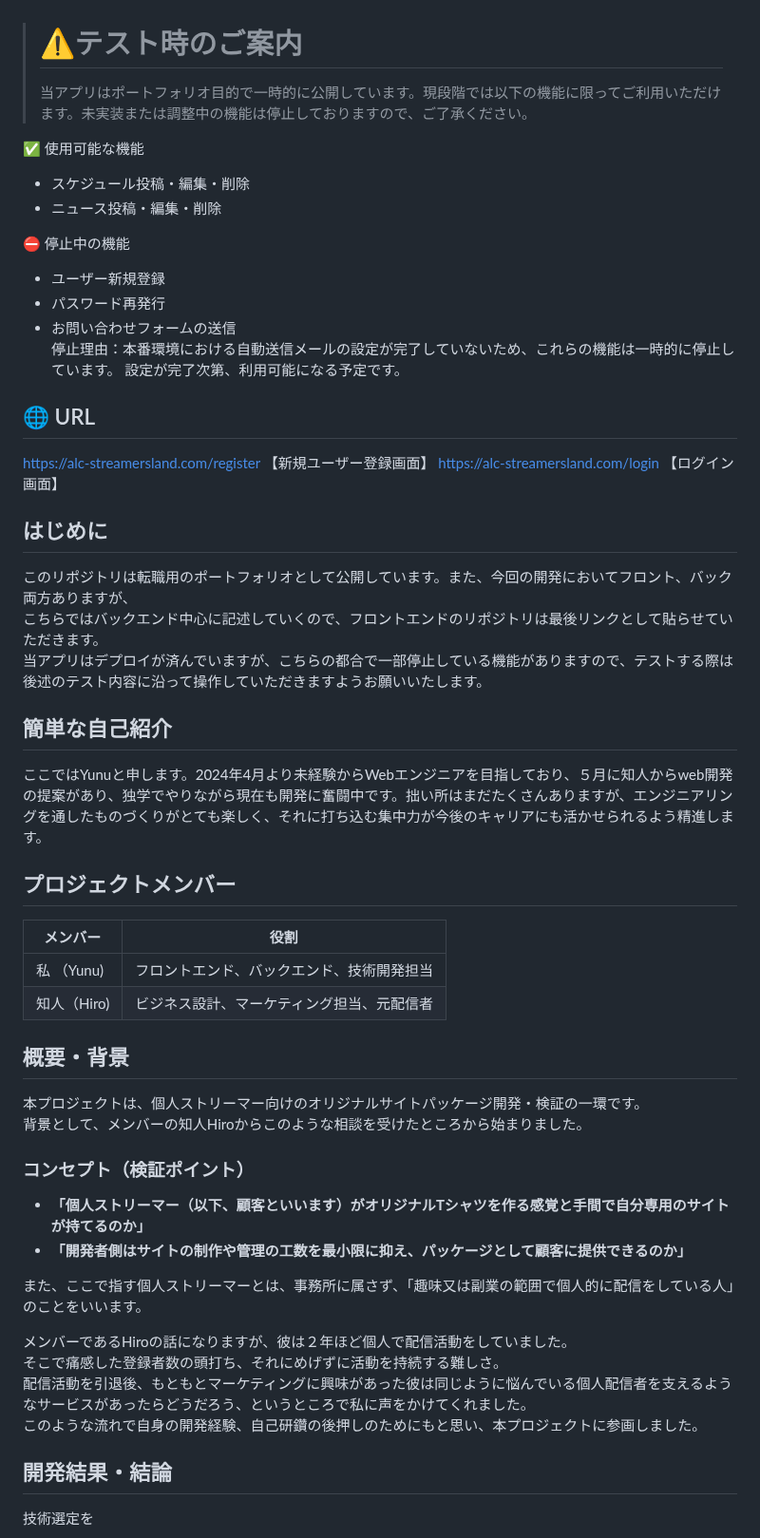
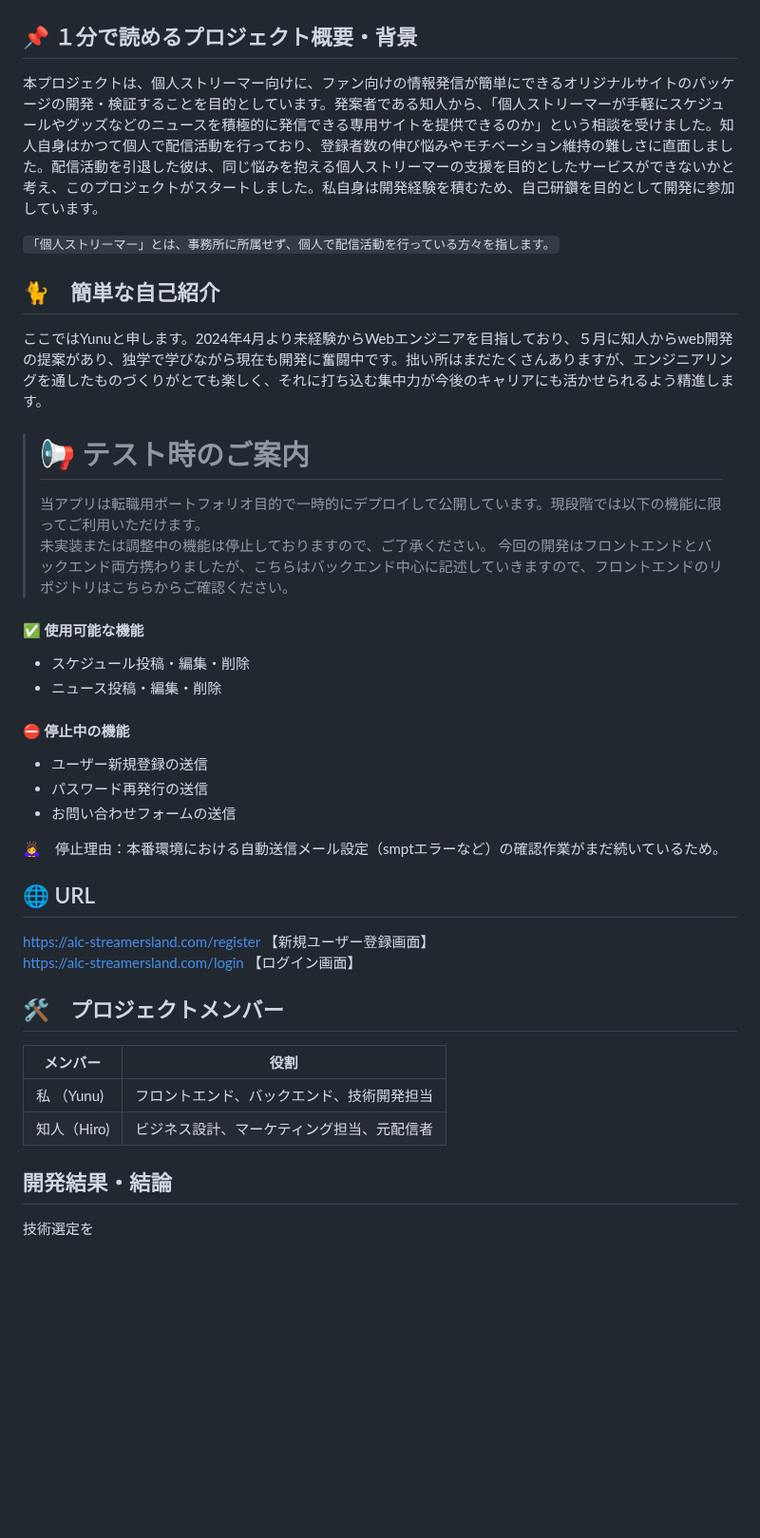
Before and after one commit to yunu0705/TestAppRails, a Markdown page: README.md, the part around the change. Shown at 95% size. GitHub-like rendering; blank space fills up the shorter version.

```diff
--- a/README.md
+++ b/README.md
@@ -3,55 +3,44 @@
 ![イメージ](path/image02.png)
 ![イメージ](path/image03.png)
 
-> # ⚠️テスト時のご案内
-> 当アプリはポートフォリオ目的で一時的に公開しています。現段階では以下の機能に限ってご利用いただけます。未実装または調整中の機能は停止しておりますので、ご了承ください。
+## 📌 １分で読めるプロジェクト概要・背景
+本プロジェクトは、個人ストリーマー向けに、ファン向けの情報発信が簡単にできるオリジナルサイトのパッケージの開発・検証することを目的としています。発案者である知人から、「個人ストリーマーが手軽にスケジュールやグッズなどのニュースを積極的に発信できる専用サイトを提供できるのか」という相談を受けました。知人自身はかつて個人で配信活動を行っており、登録者数の伸び悩みやモチベーション維持の難しさに直面しました。配信活動を引退した彼は、同じ悩みを抱える個人ストリーマーの支援を目的としたサービスができないかと考え、このプロジェクトがスタートしました。私自身は開発経験を積むため、自己研鑽を目的として開発に参加しています。
 
-✅ 使用可能な機能
-* スケジュール投稿・編集・削除
-* ニュース投稿・編集・削除
 
-⛔ 停止中の機能
-* ユーザー新規登録
-* パスワード再発行
-* お問い合わせフォームの送信
-  停止理由：本番環境における自動送信メールの設定が完了していないため、これらの機能は一時的に停止しています。
-  設定が完了次第、利用可能になる予定です。
+`「個人ストリーマー」とは、事務所に所属せず、個人で配信活動を行っている方々を指します。`
+
+## 🐈　簡単な自己紹介
+
+ここではYunuと申します。2024年4月より未経験からWebエンジニアを目指しており、５月に知人からweb開発の提案があり、独学で学びながら現在も開発に奮闘中です。拙い所はまだたくさんありますが、エンジニアリングを通したものづくりがとても楽しく、それに打ち込む集中力が今後のキャリアにも活かせられるよう精進します。
+
+> # 📢 テスト時のご案内
+> 当アプリは転職用ポートフォリオ目的で一時的にデプロイして公開しています。現段階では以下の機能に限ってご利用いただけます。
+> 未実装または調整中の機能は停止しておりますので、ご了承ください。
+> 今回の開発はフロントエンドとバックエンド両方携わりましたが、こちらはバックエンド中心に記述していきますので、フロントエンドのリポジトリはこちらからご確認ください。
+
+#### ✅ 使用可能な機能
+ * スケジュール投稿・編集・削除
+ * ニュース投稿・編集・削除
+
+#### ⛔ 停止中の機能
+ * ユーザー新規登録の送信
+ * パスワード再発行の送信
+ * お問い合わせフォームの送信
+
+ 🙇‍♀️　停止理由：本番環境における自動送信メール設定（smptエラーなど）の確認作業がまだ続いているため。
+
 
 ## 🌐 URL
 https://alc-streamersland.com/register 【新規ユーザー登録画面】
 https://alc-streamersland.com/login  【ログイン画面】
 
-## はじめに
-このリポジトリは転職用のポートフォリオとして公開しています。また、今回の開発においてフロント、バック両方ありますが、
-こちらではバックエンド中心に記述していくので、フロントエンドのリポジトリは最後リンクとして貼らせていただきます。
-当アプリはデプロイが済んでいますが、こちらの都合で一部停止している機能がありますので、テストする際は後述のテスト内容に沿って操作していただきますようお願いいたします。
-
-## 簡単な自己紹介
-
-ここではYunuと申します。2024年4月より未経験からWebエンジニアを目指しており、５月に知人からweb開発の提案があり、独学でやりながら現在も開発に奮闘中です。拙い所はまだたくさんありますが、エンジニアリングを通したものづくりがとても楽しく、それに打ち込む集中力が今後のキャリアにも活かせられるよう精進します。
-
-
-## プロジェクトメンバー
+## 🛠️　プロジェクトメンバー
 
 | メンバー | 役割 |
 | -------- | ---- |
 | 私 （Yunu)      | フロントエンド、バックエンド、技術開発担当 |
 | 知人（Hiro)     | ビジネス設計、マーケティング担当、元配信者 |
 
-## 概要・背景
-本プロジェクトは、個人ストリーマー向けのオリジナルサイトパッケージ開発・検証の一環です。
-背景として、メンバーの知人Hiroからこのような相談を受けたところから始まりました。
-
-### コンセプト（検証ポイント）
-* **「個人ストリーマー（以下、顧客といいます）がオリジナルTシャツを作る感覚と手間で自分専用のサイトが持てるのか」**
-* **「開発者側はサイトの制作や管理の工数を最小限に抑え、パッケージとして顧客に提供できるのか」**
-
-また、ここで指す個人ストリーマーとは、事務所に属さず、「趣味又は副業の範囲で個人的に配信をしている人」のことをいいます。
-
-メンバーであるHiroの話になりますが、彼は２年ほど個人で配信活動をしていました。
-そこで痛感した登録者数の頭打ち、それにめげずに活動を持続する難しさ。
-配信活動を引退後、もともとマーケティングに興味があった彼は同じように悩んでいる個人配信者を支えるようなサービスがあったらどうだろう、というところで私に声をかけてくれました。
-このような流れで自身の開発経験、自己研鑽の後押しのためにもと思い、本プロジェクトに参画しました。
 
 ## 開発結果・結論
 技術選定を
```
